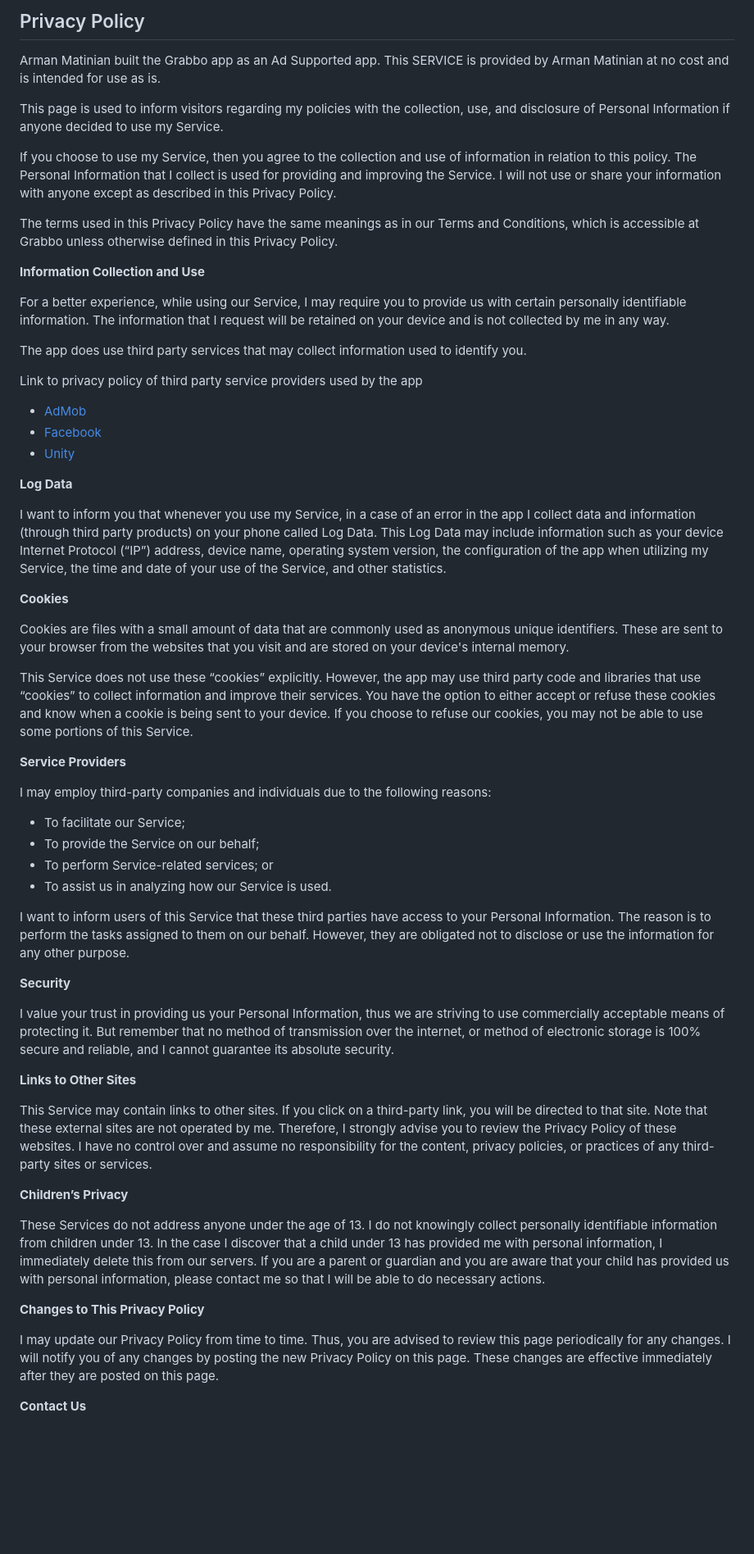
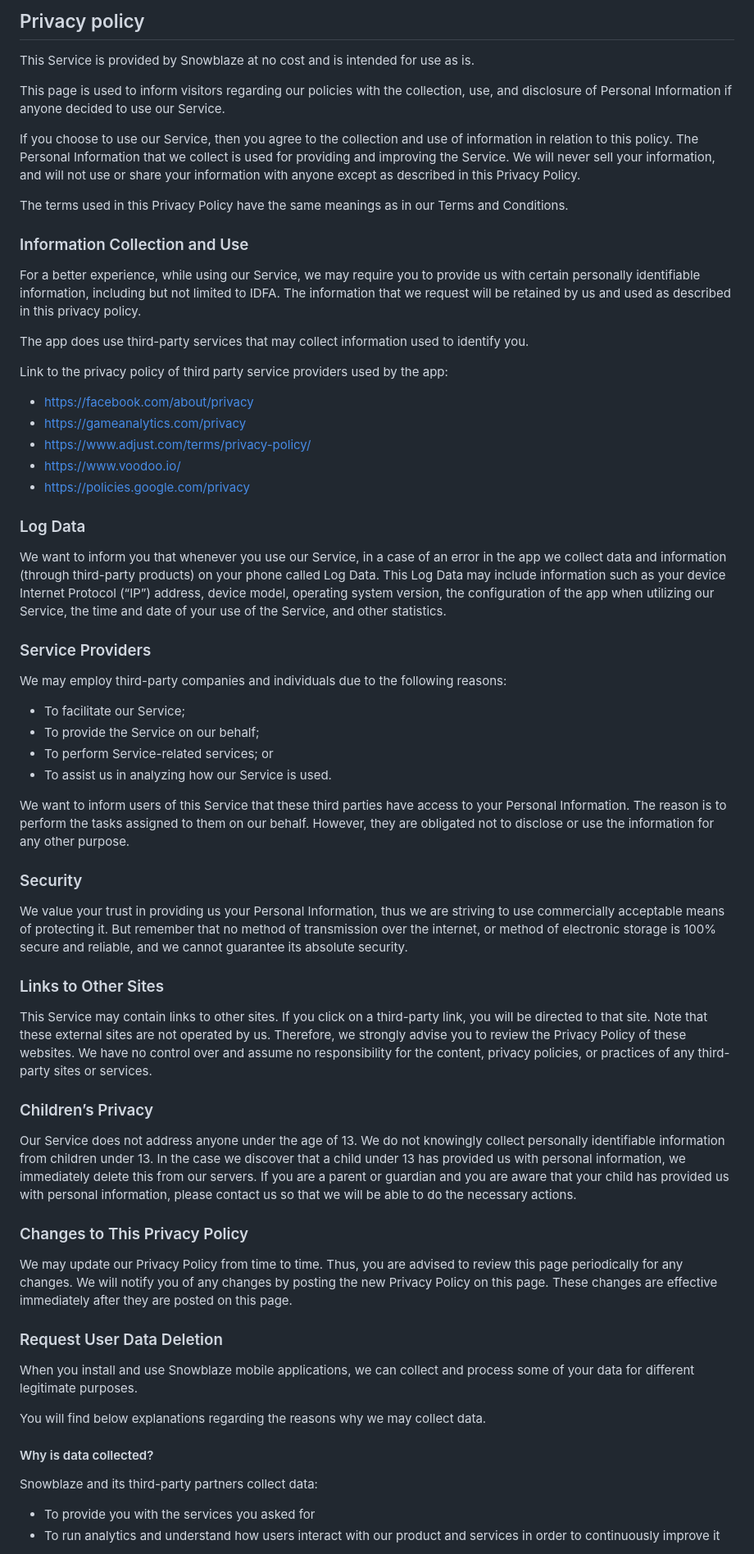
Before and after one commit to Snowblaze/grabbo-policy, a Markdown page: docs/privacy-policy.md, the part around one of its changes. Shown at 82% size. Drawn GitHub-style; blank space fills up the shorter version.

Commit message:
feat: update privacy policy

```diff
--- a/docs/privacy-policy.md
+++ b/docs/privacy-policy.md
@@ -1,61 +1,66 @@
-## Privacy Policy
+## Privacy policy
 
-Arman Matinian built the Grabbo app as an Ad Supported app. This SERVICE is provided by Arman Matinian at no cost and is intended for use as is.
+This Service is provided by Snowblaze at no cost and is intended for use as is.
 
-This page is used to inform visitors regarding my policies with the collection, use, and disclosure of Personal Information if anyone decided to use my Service.
+This page is used to inform visitors regarding our policies with the collection, use, and disclosure of Personal Information if anyone decided to use our Service.
 
-If you choose to use my Service, then you agree to the collection and use of information in relation to this policy. The Personal Information that I collect is used for providing and improving the Service. I will not use or share your information with anyone except as described in this Privacy Policy.
+If you choose to use our Service, then you agree to the collection and use of information in relation to this policy. The Personal Information that we collect is used for providing and improving the Service. We will never sell your information, and will not use or share your information with anyone except as described in this Privacy Policy.
 
-The terms used in this Privacy Policy have the same meanings as in our Terms and Conditions, which is accessible at Grabbo unless otherwise defined in this Privacy Policy.
 
-**Information Collection and Use**
+The terms used in this Privacy Policy have the same meanings as in our Terms and Conditions.
 
-For a better experience, while using our Service, I may require you to provide us with certain personally identifiable information. The information that I request will be retained on your device and is not collected by me in any way.
+### Information Collection and Use
 
-The app does use third party services that may collect information used to identify you.
+For a better experience, while using our Service, we may require you to provide us with certain personally identifiable information, including but not limited to IDFA. The information that we request will be retained by us and used as described in this privacy policy.
 
-Link to privacy policy of third party service providers used by the app
+The app does use third-party services that may collect information used to identify you.
 
-*   [AdMob](https://support.google.com/admob/answer/6128543?hl=en)
-*   [Facebook](https://www.facebook.com/about/privacy)
-*   [Unity](https://unity3d.com/legal/privacy-policy)
+Link to the privacy policy of third party service providers used by the app:
+- https://facebook.com/about/privacy
+- https://gameanalytics.com/privacy
+- https://www.adjust.com/terms/privacy-policy/
+- https://www.voodoo.io/
+- https://policies.google.com/privacy
 
-**Log Data**
+### Log Data
 
-I want to inform you that whenever you use my Service, in a case of an error in the app I collect data and information (through third party products) on your phone called Log Data. This Log Data may include information such as your device Internet Protocol (“IP”) address, device name, operating system version, the configuration of the app when utilizing my Service, the time and date of your use of the Service, and other statistics.
+We want to inform you that whenever you use our Service, in a case of an error in the app we collect data and information (through third-party products) on your phone called Log Data. This Log Data may include information such as your device Internet Protocol (“IP”) address, device model, operating system version, the configuration of the app when utilizing our Service, the time and date of your use of the Service, and other statistics.
 
-**Cookies**
+### Service Providers
 
-Cookies are files with a small amount of data that are commonly used as anonymous unique identifiers. These are sent to your browser from the websites that you visit and are stored on your device's internal memory.
+We may employ third-party companies and individuals due to the following reasons:
+- To facilitate our Service;
+- To provide the Service on our behalf;
+- To perform Service-related services; or
+- To assist us in analyzing how our Service is used.
 
-This Service does not use these “cookies” explicitly. However, the app may use third party code and libraries that use “cookies” to collect information and improve their services. You have the option to either accept or refuse these cookies and know when a cookie is being sent to your device. If you choose to refuse our cookies, you may not be able to use some portions of this Service.
+We want to inform users of this Service that these third parties have access to your Personal Information. The reason is to perform the tasks assigned to them on our behalf. However, they are obligated not to disclose or use the information for any other purpose.
 
-**Service Providers**
+### Security
 
-I may employ third-party companies and individuals due to the following reasons:
+We value your trust in providing us your Personal Information, thus we are striving to use commercially acceptable means of protecting it. But remember that no method of transmission over the internet, or method of electronic storage is 100% secure and reliable, and we cannot guarantee its absolute security.
 
-*   To facilitate our Service;
-*   To provide the Service on our behalf;
-*   To perform Service-related services; or
-*   To assist us in analyzing how our Service is used.
+### Links to Other Sites
 
-I want to inform users of this Service that these third parties have access to your Personal Information. The reason is to perform the tasks assigned to them on our behalf. However, they are obligated not to disclose or use the information for any other purpose.
+This Service may contain links to other sites. If you click on a third-party link, you will be directed to that site. Note that these external sites are not operated by us. Therefore, we strongly advise you to review the Privacy Policy of these websites. We have no control over and assume no responsibility for the content, privacy policies, or practices of any third-party sites or services.
 
-**Security**
+### Children’s Privacy
 
-I value your trust in providing us your Personal Information, thus we are striving to use commercially acceptable means of protecting it. But remember that no method of transmission over the internet, or method of electronic storage is 100% secure and reliable, and I cannot guarantee its absolute security.
+Our Service does not address anyone under the age of 13. We do not knowingly collect personally identifiable information from children under 13. In the case we discover that a child under 13 has provided us with personal information, we immediately delete this from our servers. If you are a parent or guardian and you are aware that your child has provided us with personal information, please contact us so that we will be able to do the necessary actions.
 
-**Links to Other Sites**
+### Changes to This Privacy Policy
 
-This Service may contain links to other sites. If you click on a third-party link, you will be directed to that site. Note that these external sites are not operated by me. Therefore, I strongly advise you to review the Privacy Policy of these websites. I have no control over and assume no responsibility for the content, privacy policies, or practices of any third-party sites or services.
+We may update our Privacy Policy from time to time. Thus, you are advised to review this page periodically for any changes. We will notify you of any changes by posting the new Privacy Policy on this page. These changes are effective immediately after they are posted on this page.
 
-**Children’s Privacy**
+### Request User Data Deletion
 
-These Services do not address anyone under the age of 13. I do not knowingly collect personally identifiable information from children under 13\. In the case I discover that a child under 13 has provided me with personal information, I immediately delete this from our servers. If you are a parent or guardian and you are aware that your child has provided us with personal information, please contact me so that I will be able to do necessary actions.
+When you install and use Snowblaze mobile applications, we can collect and process some of your data for different legitimate purposes.
 
-**Changes to This Privacy Policy**
+You will find below explanations regarding the reasons why we may collect data.
 
-I may update our Privacy Policy from time to time. Thus, you are advised to review this page periodically for any changes. I will notify you of any changes by posting the new Privacy Policy on this page. These changes are effective immediately after they are posted on this page.
+#### Why is data collected?
 
-**Contact Us**
+Snowblaze and its third-party partners collect data:
+- To provide you with the services you asked for
+- To run analytics and understand how users interact with our product and services in order to continuously improve it
 
```
Also changed, not shown: other parts of docs/privacy-policy.md (+31 -2 lines).
